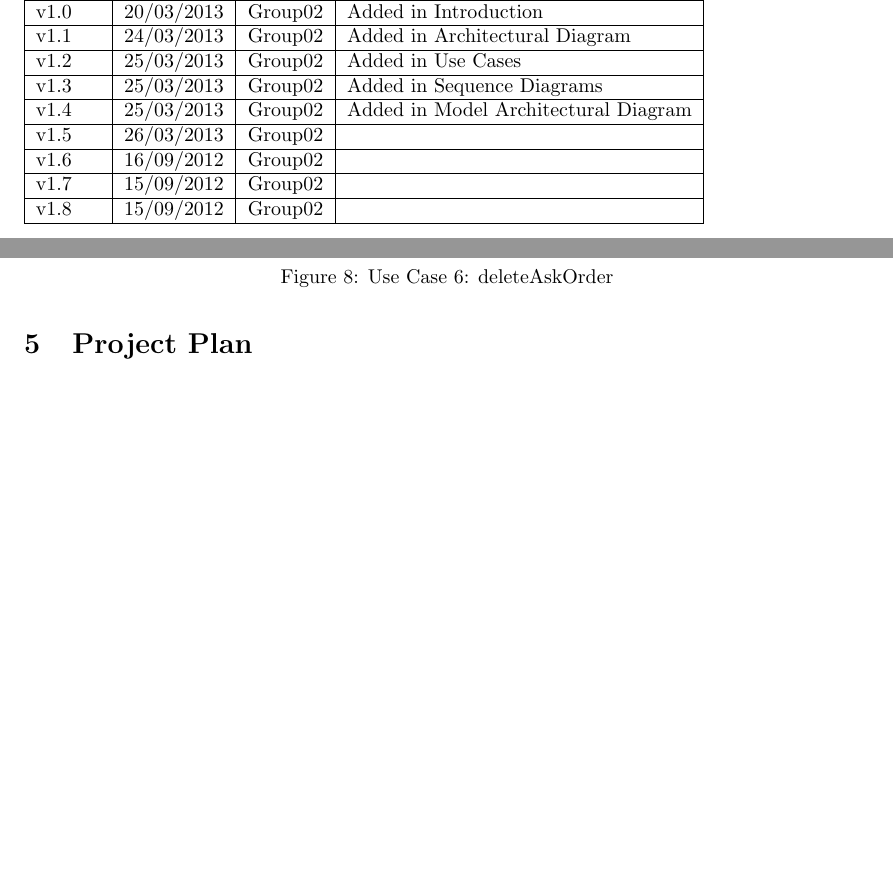
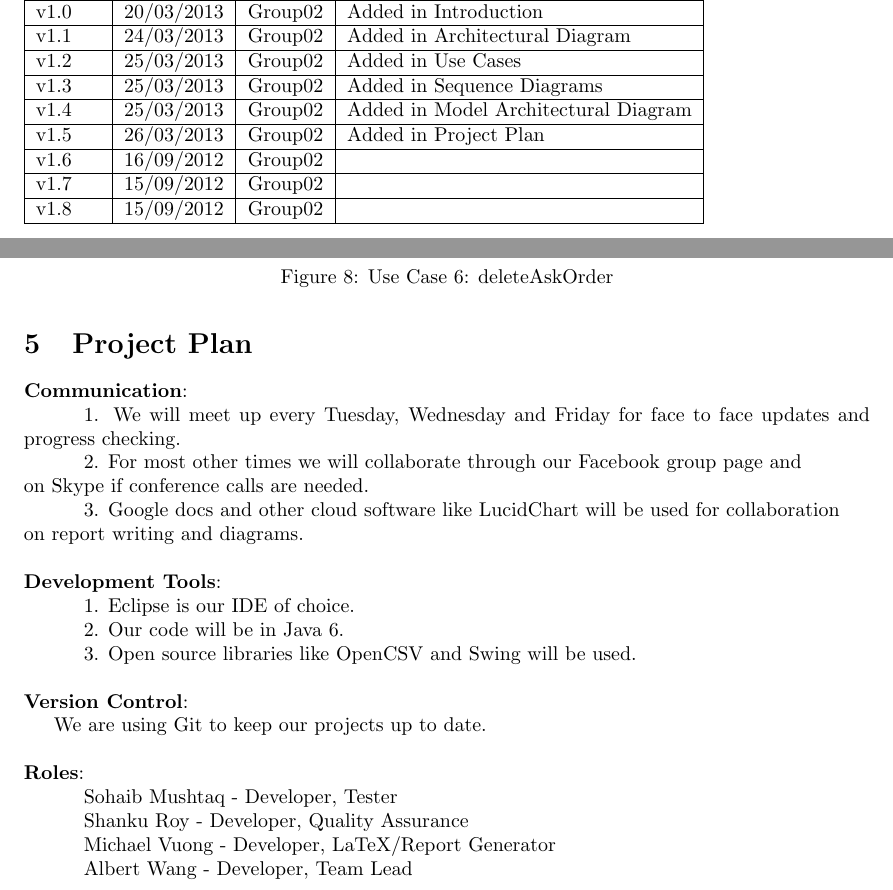
Before and after one commit to zSakare/SENG3011, a LaTeX document (InitialManagementReport/InitialManagementReport.tex): two parts of pages 2 and 15 of 15, joined at a grey line, cut so that both start at the same text, the shorter picture padded with empty space. Compiled offline with pdfLaTeX.

Commit message:
added in project plan and updated revision control

```diff
--- a/InitialManagementReport/InitialManagementReport.tex
+++ b/InitialManagementReport/InitialManagementReport.tex
@@ -62,7 +62,7 @@
 	v1.2 & 25/03/2013 & Group02 & Added in Use Cases  		\\\hline
 	v1.3 & 25/03/2013 & Group02 & Added in Sequence Diagrams		\\\hline
 	v1.4 & 25/03/2013 & Group02 & Added in Model Architectural Diagram 		\\\hline
-	v1.5 & 26/03/2013 & Group02 & 		\\\hline
+	v1.5 & 26/03/2013 & Group02 & Added in Project Plan		\\\hline
 	v1.6 & 16/09/2012 & Group02 &  		\\\hline
 	v1.7 & 15/09/2012 & Group02 &  		\\\hline
 	v1.8 & 15/09/2012 & Group02 &   		\\\hline
@@ -278,6 +278,29 @@ created by our team. \\
 
 \section {Project Plan}
 
+{\bf Communication}:
+
+\indent\indent 1.  We will meet up every Tuesday, Wednesday and Friday for face to face updates and progress checking. \\
+\indent\indent 2. For most other times we will collaborate through our Facebook group page and \\
+on Skype if conference calls are needed. \\
+\indent\indent 3. Google docs and other cloud software like LucidChart will be used for collaboration \\
+ on report writing and diagrams. \\
+
+\noindent {\bf Development Tools}:
+
+\indent\indent 1. Eclipse is our IDE of choice. \\
+\indent\indent 2. Our code will be in Java 6. \\
+\indent\indent 3. Open source libraries like OpenCSV and Swing will be used. \\
+
+\noindent {\bf Version Control}:
+
+We are using Git to keep our projects up to date. \\
+
+\noindent {\bf Roles}: \\
+\indent\indent Sohaib Mushtaq - Developer, Tester \\
+\indent\indent Shanku Roy - Developer, Quality Assurance \\
+\indent\indent Michael Vuong - Developer, LaTeX/Report Generator \\
+\indent\indent Albert Wang -  Developer, Team Lead \\
 
 
 
```
Also changed, not shown: InitialManagementReport/InitialManagementReport.pdf, 2 other files.
